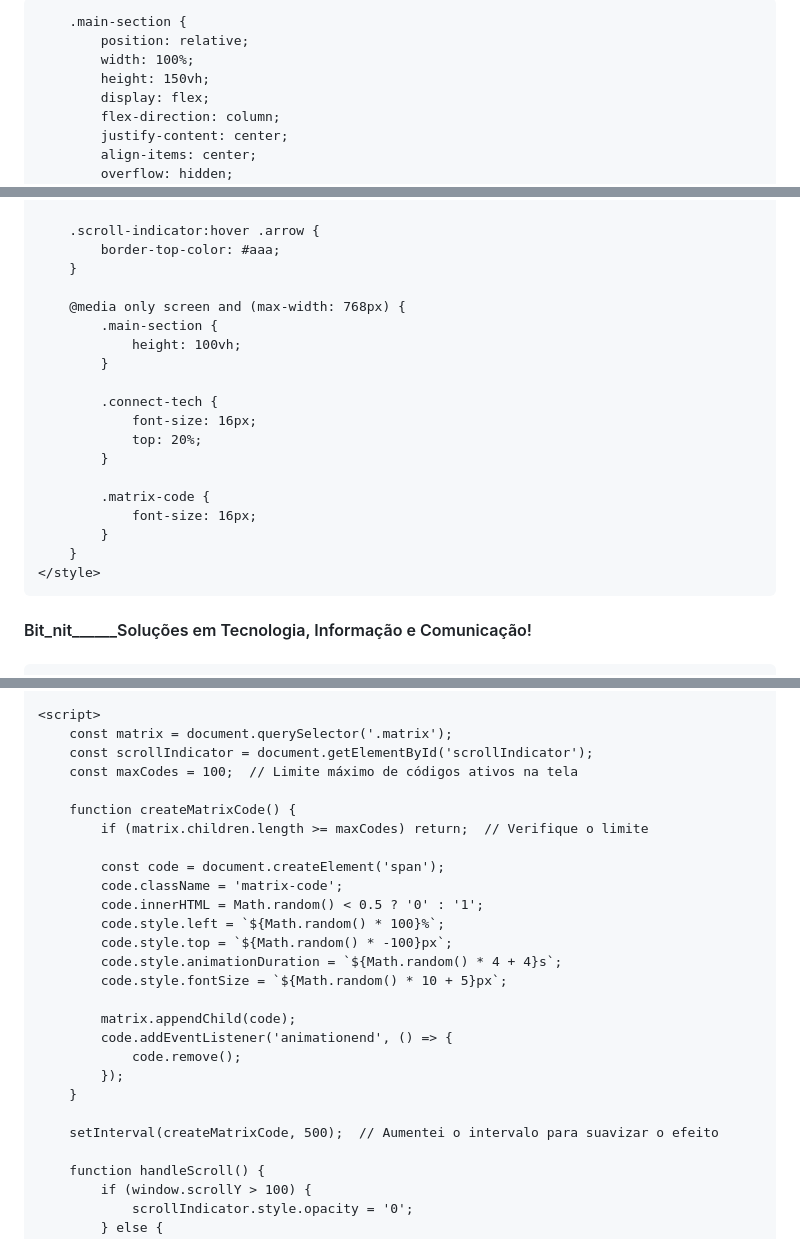
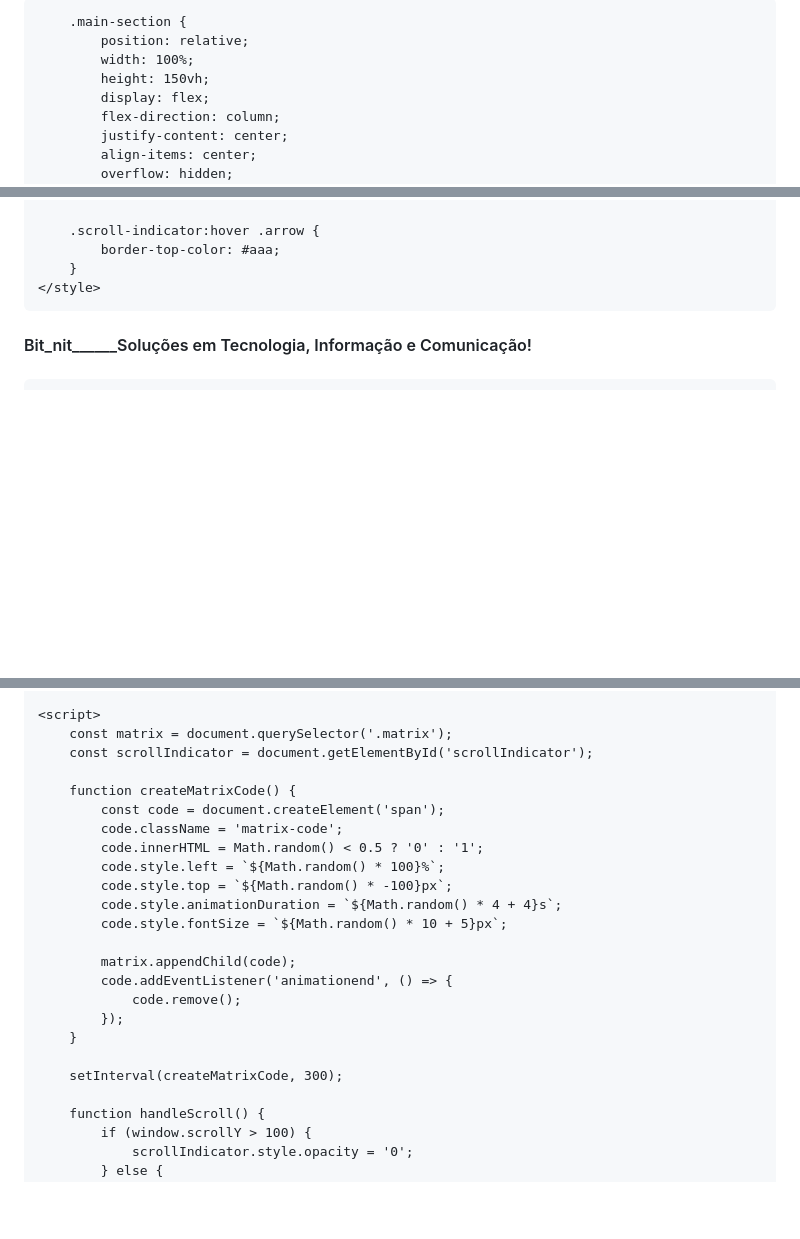
Before and after one commit to hekenu/bit_nit, a Markdown page: README.md, 3 parts joined by grey strips. Rendered like a GitHub page; blank space fills up the shorter version.

```diff
--- a/README.md
+++ b/README.md
@@ -2,6 +2,6 @@
 <html lang="pt-br">
 <head>
     <meta name="google-site-verification" content="7UtqHJKb0TIKJU7yIO2bSxdwW1MyHX-mW5EcQclj6H4" />
-    <title>Bit_nit - Soluções em Tecnologia, Informação e Comunicação</title>
+    <title>Bit_nit-Serviços de Tecnologia</title>
     <meta charset="UTF-8">
     <meta name="viewport" content="width=device-width, initial-scale=1.0">
@@ -183,21 +179,6 @@
         .scroll-indicator:hover .arrow {
             border-top-color: #aaa;
         }
-
-        @media only screen and (max-width: 768px) {
-            .main-section {
-                height: 100vh;
-            }
-
-            .connect-tech {
-                font-size: 16px;
-                top: 20%;
-            }
-
-            .matrix-code {
-                font-size: 16px;
-            }
-        }
     </style>
 </head>
 <body>
@@ -265,11 +247,8 @@
     <script>
         const matrix = document.querySelector('.matrix');
         const scrollIndicator = document.getElementById('scrollIndicator');
-        const maxCodes = 100;  // Limite máximo de códigos ativos na tela
 
         function createMatrixCode() {
-            if (matrix.children.length >= maxCodes) return;  // Verifique o limite
-
             const code = document.createElement('span');
             code.className = 'matrix-code';
             code.innerHTML = Math.random() < 0.5 ? '0' : '1';
@@ -284,7 +263,7 @@
             });
         }
 
-        setInterval(createMatrixCode, 500);  // Aumentei o intervalo para suavizar o efeito
+        setInterval(createMatrixCode, 300);
 
         function handleScroll() {
             if (window.scrollY > 100) {
```
Also changed, not shown: other parts of README.md (+5 -7 lines).
